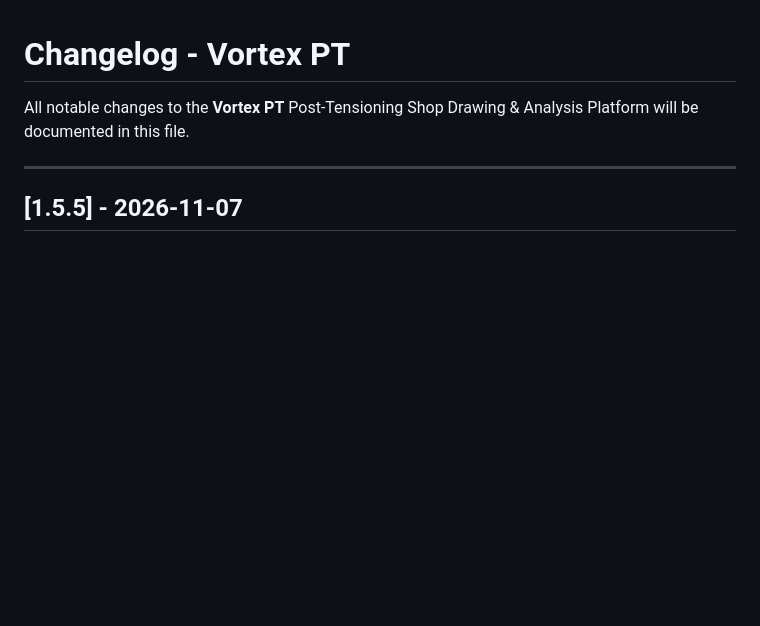
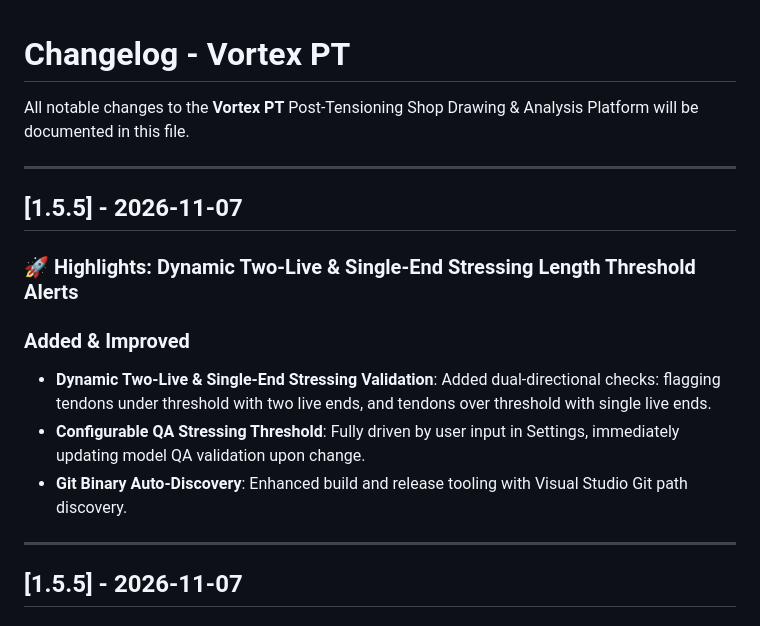
Before and after one commit to abdelrhmn1elkoly/VortexPT, a Markdown page: CHANGELOG.md, the part around the change. Rendered like a GitHub page; blank space fills up the shorter version.

Commit message:
docs: update changelog for v1.5.5

```diff
--- a/CHANGELOG.md
+++ b/CHANGELOG.md
@@ -4,6 +4,16 @@ All notable changes to the **Vortex PT** Post-Tensioning Shop Drawing & Analysis
 
 ---
 
+## [1.5.5] - 2026-11-07
+
+### 🚀 Highlights: Dynamic Two-Live & Single-End Stressing Length Threshold Alerts
+
+### Added & Improved
+- **Dynamic Two-Live & Single-End Stressing Validation**: Added dual-directional checks: flagging tendons under threshold with two live ends, and tendons over threshold with single live ends.
+- **Configurable QA Stressing Threshold**: Fully driven by user input in Settings, immediately updating model QA validation upon change.
+- **Git Binary Auto-Discovery**: Enhanced build and release tooling with Visual Studio Git path discovery.
+
+---
 ## [1.5.5] - 2026-11-07
 
 ### 🚀 Highlights: Dynamic Two-Live & Single-End Stressing Length Threshold Alerts
```
